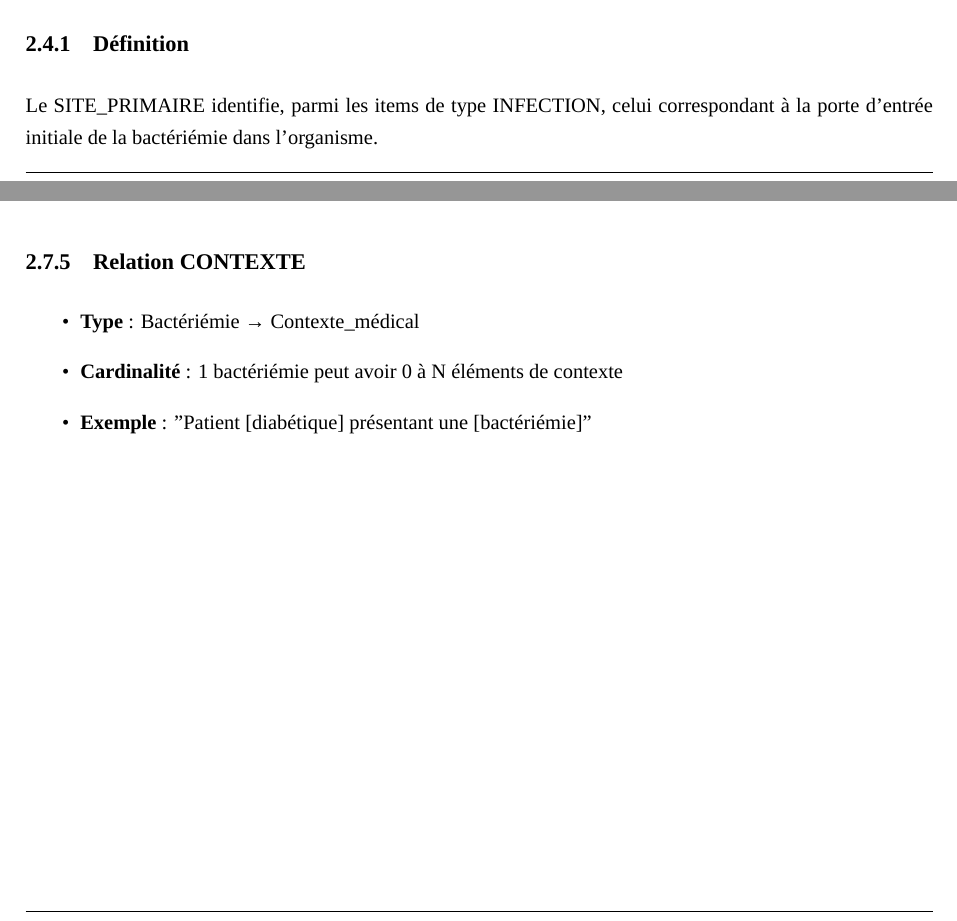
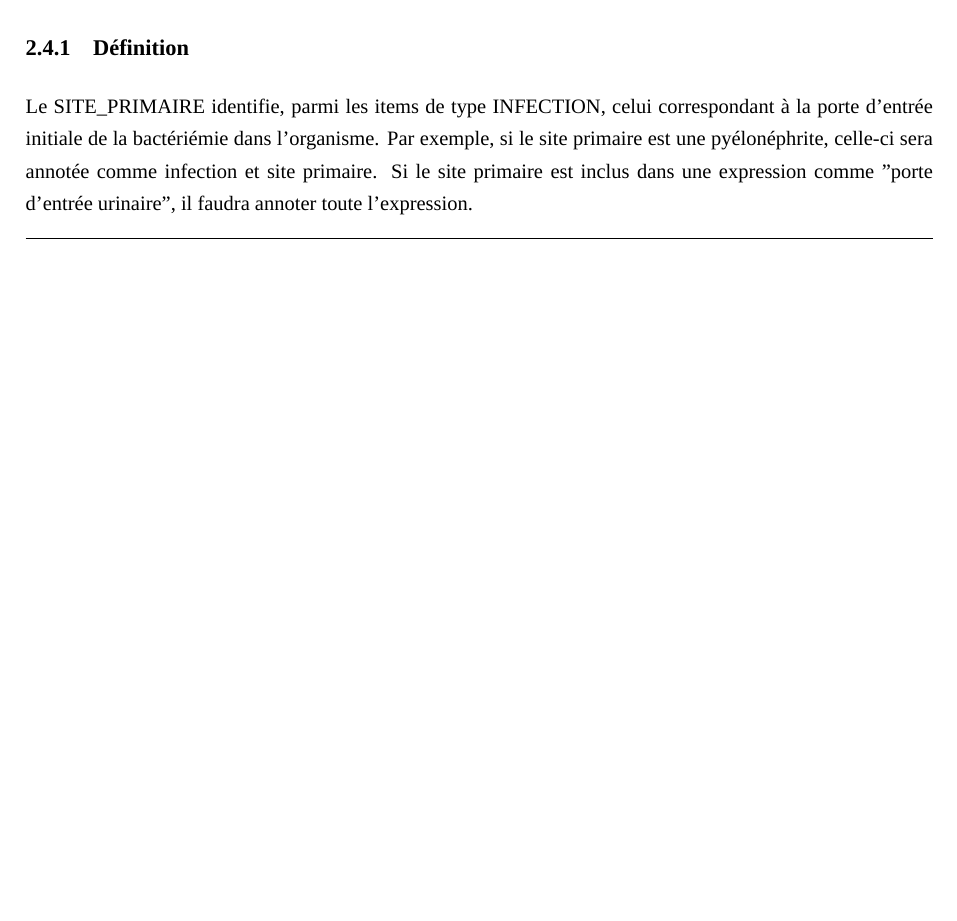
Before and after one commit to Stef500/annotation_guide, a LaTeX book (guide/main_guide.tex, which reads guide/chapitre1/chapitre_1.tex): two parts of pages 10 and 13 of 18 before the commit and part of page 10 of 18 after it, the two joined at a grey line, cut so that both start at the same text, the shorter picture padded with empty space. Compiled offline with XeLaTeX.

Commit message:
modif sites primaires/secondaires et retrait total dernieres ref de contexte

```diff
--- a/guide/chapitre1/chapitre_1.tex
+++ b/guide/chapitre1/chapitre_1.tex
@@ -66,7 +66,8 @@ Le concept INFECTION décrit le type spécifique d'infection associée à la bac
 
 \subsection{Définition}
 
-Le SITE_PRIMAIRE identifie, parmi les items de type INFECTION, celui  correspondant à la porte d’entrée initiale de la bactériémie dans l’organisme.
+Le SITE_PRIMAIRE identifie, parmi les items de type INFECTION, celui correspondant à la porte d’entrée initiale de la bactériémie dans l’organisme. Par exemple, si le site primaire est une pyélonéphrite, celle-ci sera annotée comme infection et site primaire.
+Si le site primaire est inclus dans une expression comme "porte d'entrée urinaire", il faudra annoter toute l'expression.
 
 \subsection{Catégories de sites primaires}
 
@@ -175,11 +176,3 @@ Le concept RÉSISTANCE identifie le profil de résistance ou de sensibilité aux
     \item \textbf{Cardinalité} : 1 bactérie a 0 ou 1 profil de résistance documenté
     \item \textbf{Exemple} : "[S. aureus] [résistant à la méthicilline]"
 \end{itemize}
-
-\subsection{Relation CONTEXTE}
-
-\begin{itemize}
-    \item \textbf{Type} : Bactériémie → Contexte\_médical
-    \item \textbf{Cardinalité} : 1 bactériémie peut avoir 0 à N éléments de contexte
-    \item \textbf{Exemple} : "Patient [diabétique] présentant une [bactériémie]"
-\end{itemize}
```
Also changed, not shown: guide/introduction.tex (+0 -55 lines), guide/chapitre1/chapitre_1.tex (10 more changed lines).
